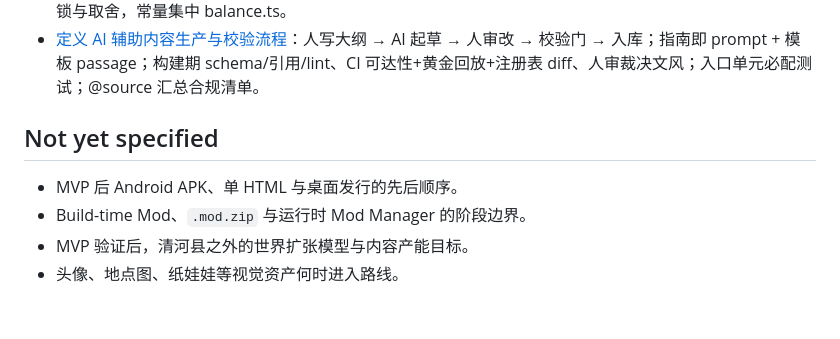
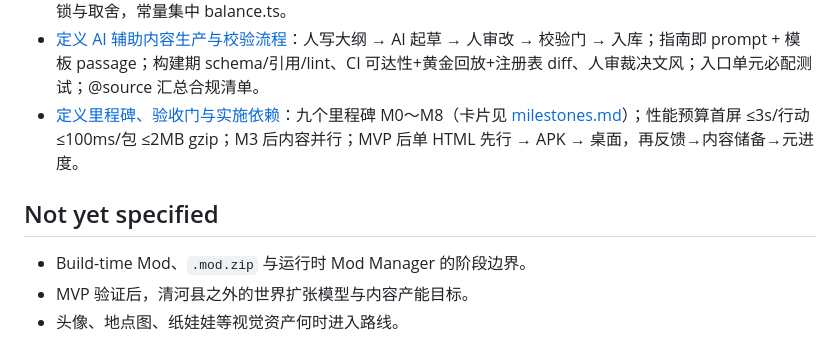
Before and after one commit to mnikn/text-wuxia, a Markdown page: planning/wayfinder/map.md, the part around the change. Rendered like a GitHub page; blank space fills up the shorter version.

```diff
--- a/planning/wayfinder/map.md
+++ b/planning/wayfinder/map.md
@@ -32,10 +32,10 @@ issue_url: https://github.com/mnikn/text-wuxia/issues/1
 - [定义存档契约与迁移起点](https://github.com/mnikn/text-wuxia/issues/8)：自有存档层（SugarCube 不参与），存档包 = meta + GameState 快照；整数版本 + 纯函数迁移链；双缓冲原子写 + 行动后自动存档（1 自动 + 3 手动）；IndexedDB + persist；设置页导出/导入。
 - [定义成长、经济与战斗数值不变量](https://github.com/mnikn/text-wuxia/issues/9)：7 日盒 ≈56h 预算、三死线交错；基本武艺递减成长（考核 ≥50 ≈ 27% 预算）、打工/采集时薪上限防无限钱；战斗复用检定档带，单次战败最坏 2 日+60 文；模拟器四 bot 断言软锁与取舍，常量集中 balance.ts。
 - [定义 AI 辅助内容生产与校验流程](https://github.com/mnikn/text-wuxia/issues/10)：人写大纲 → AI 起草 → 人审改 → 校验门 → 入库；指南即 prompt + 模板 passage；构建期 schema/引用/lint、CI 可达性+黄金回放+注册表 diff、人审裁决文风；入口单元必配测试；@source 汇总合规清单。
+- [定义里程碑、验收门与实施依赖](https://github.com/mnikn/text-wuxia/issues/11)：九个里程碑 M0～M8（卡片见 [milestones.md](../milestones.md)）；性能预算首屏 ≤3s/行动 ≤100ms/包 ≤2MB gzip；M3 后内容并行；MVP 后单 HTML 先行 → APK → 桌面，再反馈→内容储备→元进度。
 
 ## Not yet specified
 
-- MVP 后 Android APK、单 HTML 与桌面发行的先后顺序。
 - Build-time Mod、`.mod.zip` 与运行时 Mod Manager 的阶段边界。
 - MVP 验证后，清河县之外的世界扩张模型与内容产能目标。
 - 头像、地点图、纸娃娃等视觉资产何时进入路线。
```
Also changed, not shown: planning/milestones.md (added, +85 -0 lines), 1 other file.
